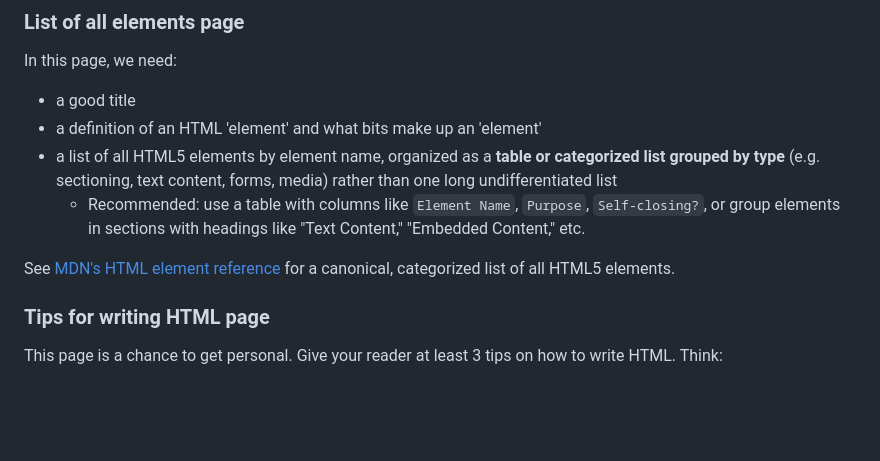
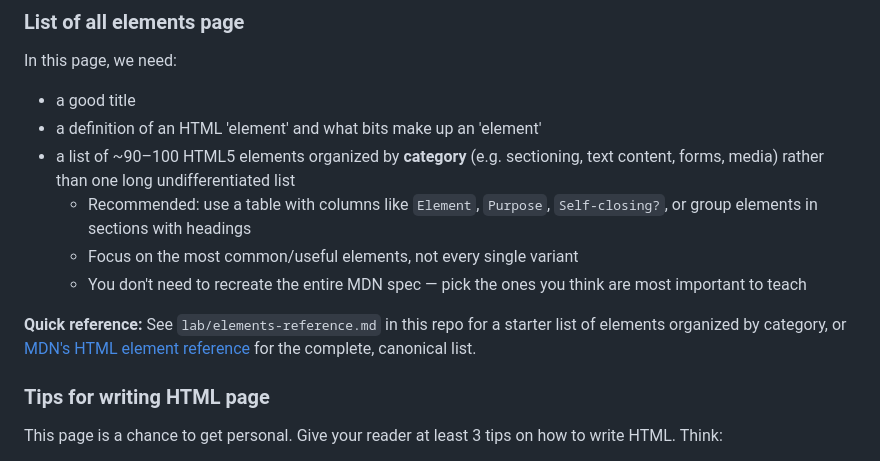
Before and after one commit to onja-org/w2_html_projectBuilding-aboutHTML, a Markdown page: readme.md, the part around the change. GitHub-like rendering; blank space fills up the shorter version.

```diff
--- a/readme.md
+++ b/readme.md
@@ -75,10 +75,12 @@ In this page, we need:
 
 - a good title
 - a definition of an HTML 'element' and what bits make up an 'element'
-- a list of all HTML5 elements by element name, organized as a **table or categorized list grouped by type** (e.g. sectioning, text content, forms, media) rather than one long undifferentiated list
-  - Recommended: use a table with columns like `Element Name`, `Purpose`, `Self-closing?`, or group elements in sections with headings like "Text Content," "Embedded Content," etc.
+- a list of ~90–100 HTML5 elements organized by **category** (e.g. sectioning, text content, forms, media) rather than one long undifferentiated list
+  - Recommended: use a table with columns like `Element`, `Purpose`, `Self-closing?`, or group elements in sections with headings
+  - Focus on the most common/useful elements, not every single variant
+  - You don't need to recreate the entire MDN spec — pick the ones you think are most important to teach
 
-See [MDN's HTML element reference](https://developer.mozilla.org/en-US/docs/Web/HTML/Element) for a canonical, categorized list of all HTML5 elements.
+**Quick reference:** See `lab/elements-reference.md` in this repo for a starter list of elements organized by category, or [MDN's HTML element reference](https://developer.mozilla.org/en-US/docs/Web/HTML/Element) for the complete, canonical list.
 
 ### Tips for writing HTML page
 
```
Also changed, not shown: lab/elements-reference.md (added, +35 -0 lines).
